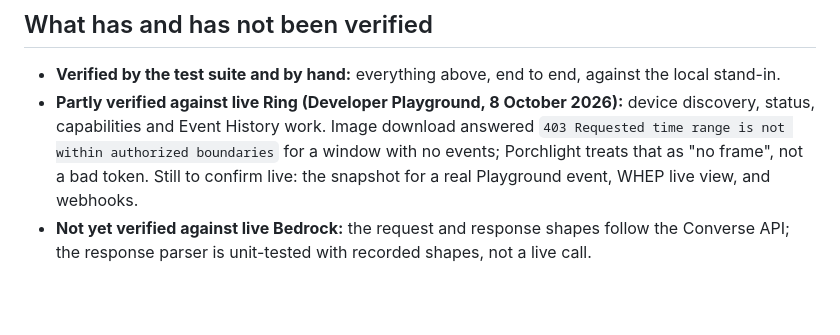
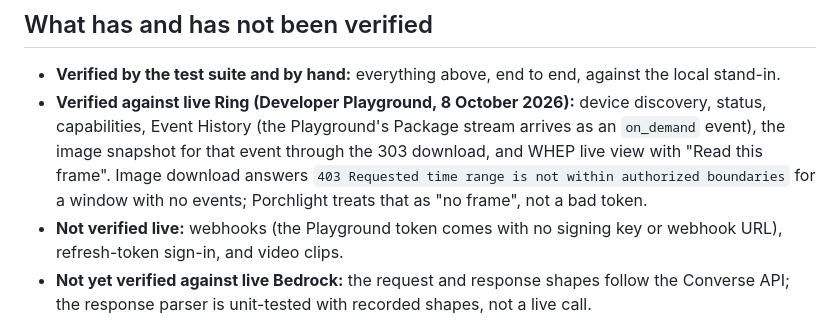
Before and after one commit to jacklachan/Porchlight, a Markdown page: README.md, the part around the change. Drawn GitHub-style; blank space fills up the shorter version.

Commit message:
Record what was verified against the live Ring Developer Playground
Co-Authored-By: Claude Opus 5.5 <noreply@anthropic.com>

```diff
--- a/README.md
+++ b/README.md
@@ -175,10 +175,13 @@ so this repository runs with no extra install step.
 ## What has and has not been verified
 
 - **Verified by the test suite and by hand:** everything above, end to end, against the local stand-in.
-- **Partly verified against live Ring (Developer Playground, 8 October 2026):** device discovery, status,
-  capabilities and Event History work. Image download answered `403 Requested time range is not within
-  authorized boundaries` for a window with no events; Porchlight treats that as "no frame", not a bad token.
-  Still to confirm live: the snapshot for a real Playground event, WHEP live view, and webhooks.
+- **Verified against live Ring (Developer Playground, 8 October 2026):** device discovery, status,
+  capabilities, Event History (the Playground's Package stream arrives as an `on_demand` event), the image
+  snapshot for that event through the 303 download, and WHEP live view with "Read this frame". Image download
+  answers `403 Requested time range is not within authorized boundaries` for a window with no events;
+  Porchlight treats that as "no frame", not a bad token.
+- **Not verified live:** webhooks (the Playground token comes with no signing key or webhook URL),
+  refresh-token sign-in, and video clips.
 - **Not yet verified against live Bedrock:** the request and response shapes follow the Converse API; the
   response parser is unit-tested with recorded shapes, not a live call.
 
```
Also changed, not shown: FRICTION_LOG.md (+1 -1 lines).
